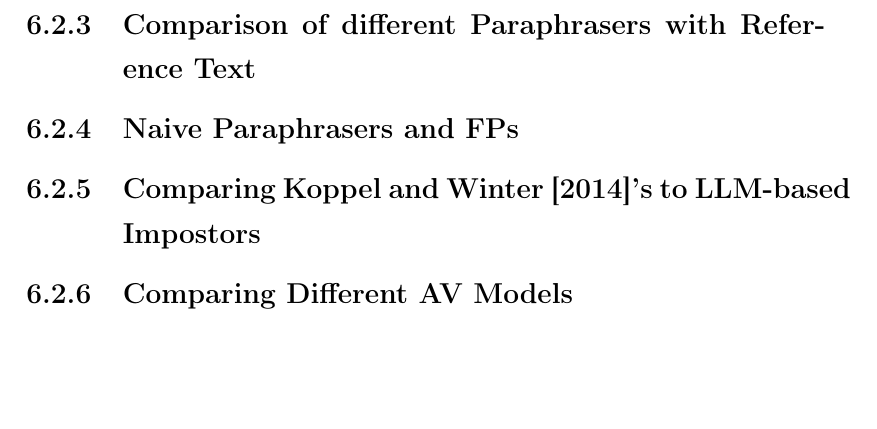
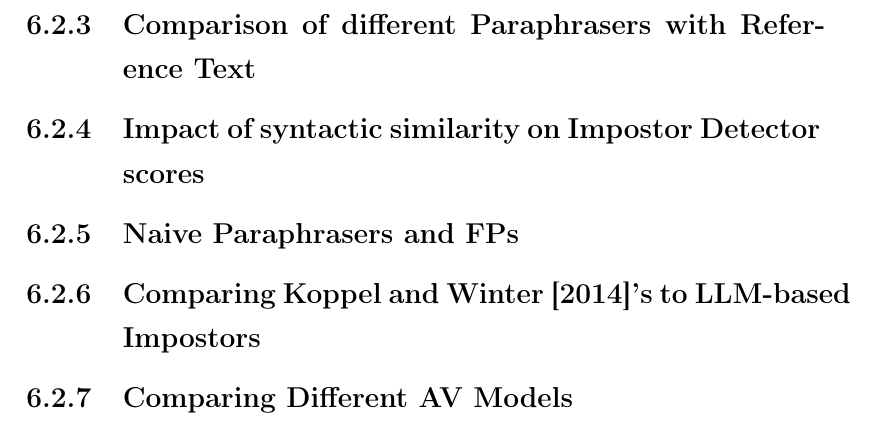
Before and after one commit to KlaraGtknst/master-thesis, a LaTeX thesis (main.tex, which reads chapter/section-06/06-dataset-experimental-setup.tex): part of page 37 of 55, cut so that both start at the same text, the shorter picture padded with empty space. Compiled offline with pdfLaTeX.

Commit message:
task: Add missing section

```diff
--- a/chapter/section-06/06-dataset-experimental-setup.tex
+++ b/chapter/section-06/06-dataset-experimental-setup.tex
@@ -13,6 +13,9 @@
 
 \subsection{Comparison of different Paraphrasers with Reference Text}
 
+\subsection{Impact of syntactic similarity on Impostor Detector scores}
+\label{sec:syn_sim_impact_}
+
 \subsection{Naive Paraphrasers and \acp{fp}}
 
 \subsection{Comparing \citet{koppel_determining_2014}'s to \ac{llm}-based Impostors}
```
